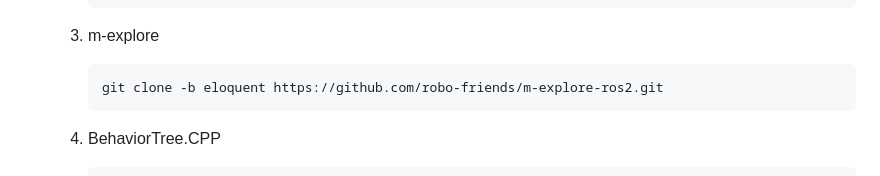
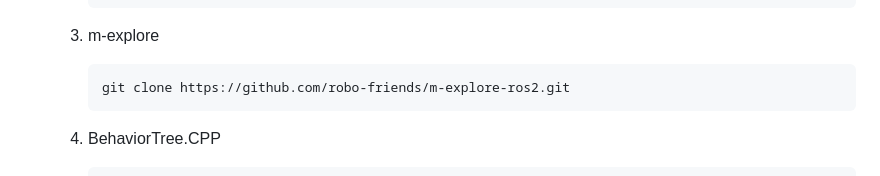
Before and after one commit to jdgalviss/jetbot-ros2, a Markdown page: README.md, the part around the change. GitHub-like rendering.

Commit message:
Update README.md
there is no eloquent branch

````diff
--- a/README.md
+++ b/README.md
@@ -58,7 +58,7 @@ I used the Xiaor Geek Jetbot as a base platform and modified it to include a wid
 
     3. m-explore
         ```bash
-        git clone -b eloquent https://github.com/robo-friends/m-explore-ros2.git
+        git clone https://github.com/robo-friends/m-explore-ros2.git
         ```
 
     4. BehaviorTree.CPP
````
